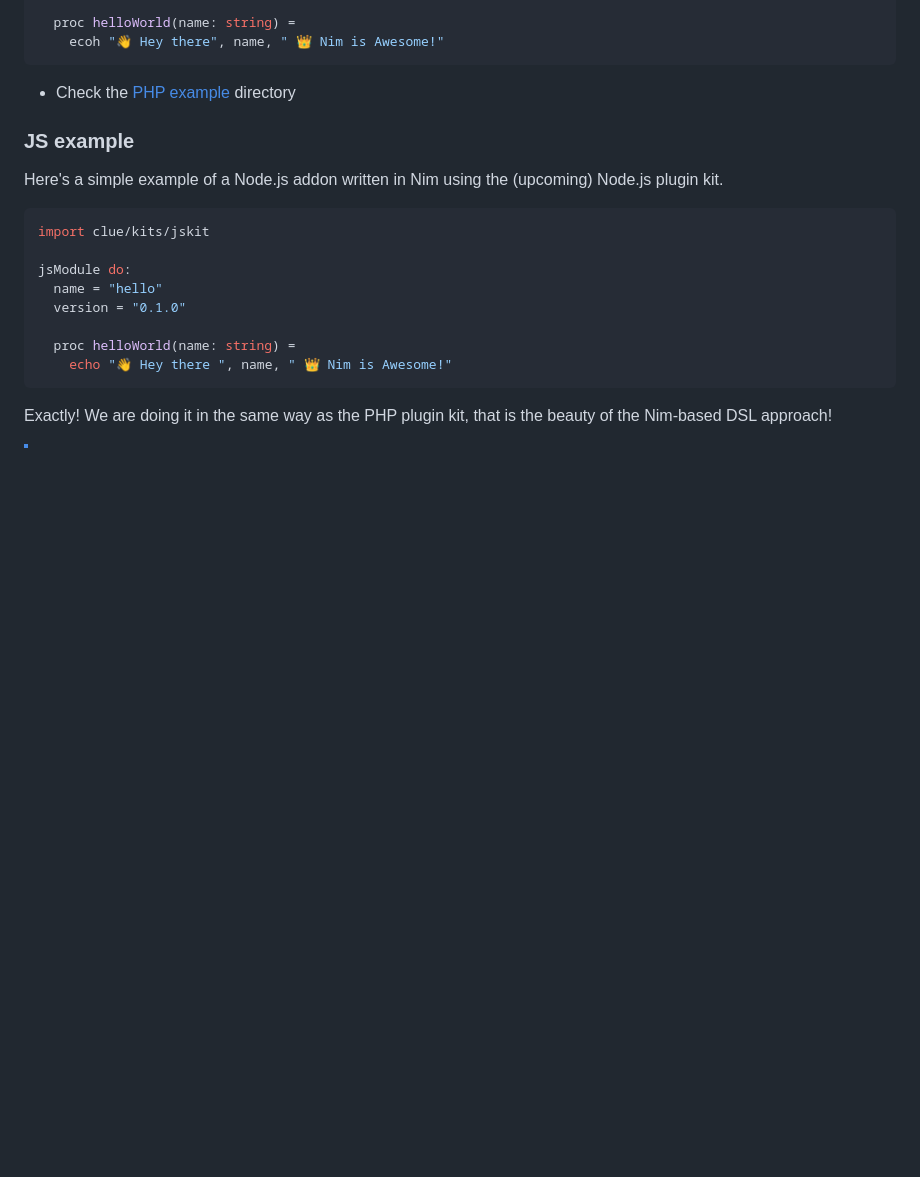
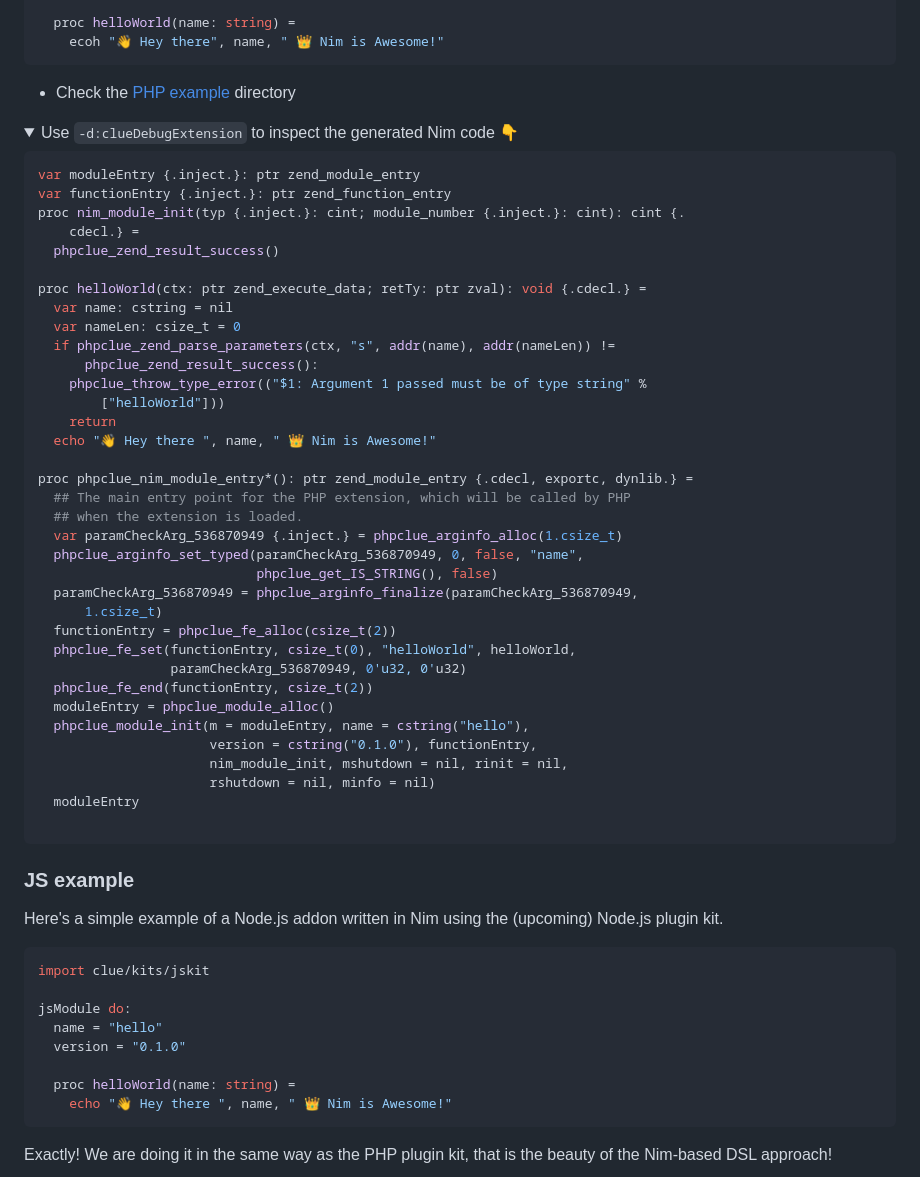
Before and after one commit to openpeeps/clue, a Markdown page: README.md, the part around one of its changes. Rendered like a GitHub page; folded sections open; blank space fills up the shorter version.

Commit message:
update
Signed-off-by: George Lemon <georgelemon@protonmail.com>

````diff
--- a/README.md
+++ b/README.md
@@ -43,3 +43,44 @@ phpModule do:
     ecoh "👋 Hey there", name, " 👑 Nim is Awesome!"
 ```
 - Check the [PHP example](examples/plugin_php/README.md) directory
+<details>
+  <summary>Use <code>-d:clueDebugExtension</code> to inspect the generated Nim code 👇</summary>
+
+```nim
+var moduleEntry {.inject.}: ptr zend_module_entry
+var functionEntry {.inject.}: ptr zend_function_entry
+proc nim_module_init(typ {.inject.}: cint; module_number {.inject.}: cint): cint {.
+    cdecl.} =
+  phpclue_zend_result_success()
+
+proc helloWorld(ctx: ptr zend_execute_data; retTy: ptr zval): void {.cdecl.} =
+  var name: cstring = nil
+  var nameLen: csize_t = 0
+  if phpclue_zend_parse_parameters(ctx, "s", addr(name), addr(nameLen)) !=
+      phpclue_zend_result_success():
+    phpclue_throw_type_error(("$1: Argument 1 passed must be of type string" %
+        ["helloWorld"]))
+    return
+  echo "👋 Hey there ", name, " 👑 Nim is Awesome!"
+
+proc phpclue_nim_module_entry*(): ptr zend_module_entry {.cdecl, exportc, dynlib.} =
+  ## The main entry point for the PHP extension, which will be called by PHP
+  ## when the extension is loaded.
+  var paramCheckArg_536870949 {.inject.} = phpclue_arginfo_alloc(1.csize_t)
+  phpclue_arginfo_set_typed(paramCheckArg_536870949, 0, false, "name",
+                            phpclue_get_IS_STRING(), false)
+  paramCheckArg_536870949 = phpclue_arginfo_finalize(paramCheckArg_536870949,
+      1.csize_t)
+  functionEntry = phpclue_fe_alloc(csize_t(2))
+  phpclue_fe_set(functionEntry, csize_t(0), "helloWorld", helloWorld,
+                 paramCheckArg_536870949, 0'u32, 0'u32)
+  phpclue_fe_end(functionEntry, csize_t(2))
+  moduleEntry = phpclue_module_alloc()
+  phpclue_module_init(m = moduleEntry, name = cstring("hello"),
+                      version = cstring("0.1.0"), functionEntry,
+                      nim_module_init, mshutdown = nil, rinit = nil,
+                      rshutdown = nil, minfo = nil)
+  moduleEntry
+
+```
+
````
Also changed, not shown: other parts of README.md (+1 -0 lines).
